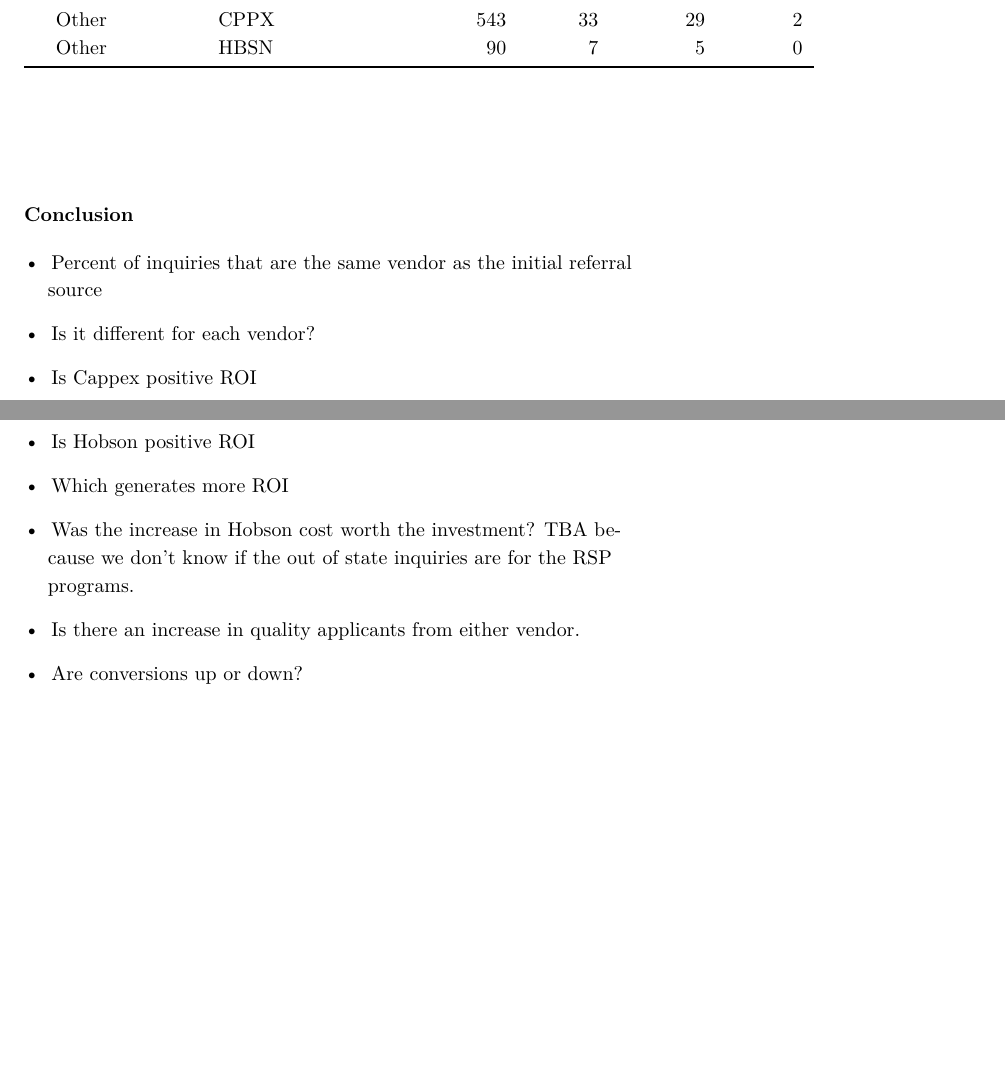
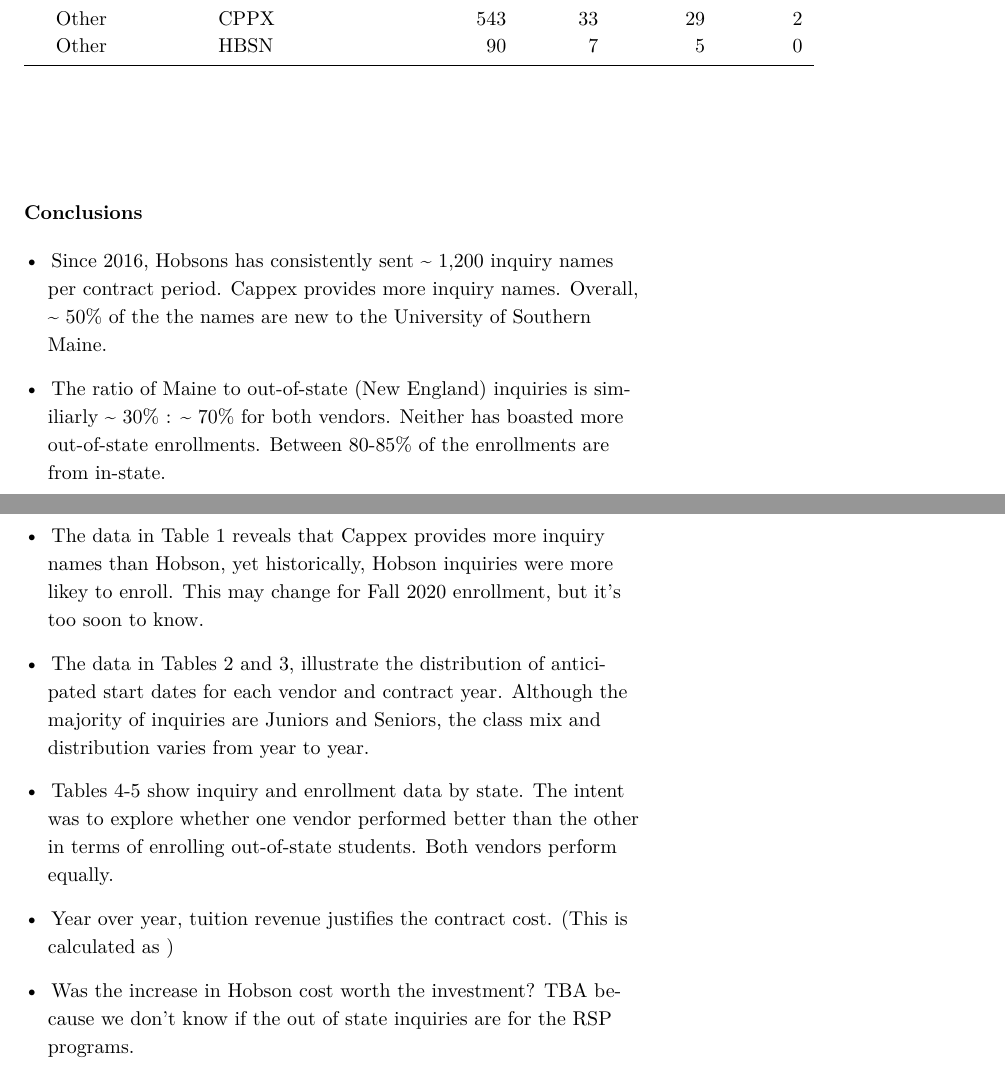
Before and after one commit to edithbird/FY20_Special_Project_3rdParty, an R Markdown document (CPPC HBSN Comparison/CPPXHBSNComparison.Rmd): two parts of pages 9 and 10 of 10, joined at a grey line, cut so that both start at the same text, the shorter picture padded with empty space. The pictures show the output file CPPC HBSN Comparison/CPPXHBSNComparison.pdf that the author committed with the source.

Commit message:
ready for proofreading, spell check done.

````diff
--- a/CPPC HBSN Comparison/CPPXHBSNComparison.Rmd
+++ b/CPPC HBSN Comparison/CPPXHBSNComparison.Rmd
@@ -420,23 +404,25 @@
 #
 
 
-__Conclusion__
+__Conclusions__
 
-* Percent of inquiries that are the same vendor as the initial referral source
+* Since 2016, Hobsons has consistently sent ~ 1,200 inquiry names per contract period. Cappex provides more inquiry names. Overall, ~ 50% of the the names are new to the University of Southern Maine.
 
-* Is it different for each vendor?
+* The ratio of Maine to out-of-state (New England) inquiries is similiarly ~ 30% : ~ 70% for both vendors. Neither has boasted more out-of-state enrollments. Between 80-85% of the enrollments are from in-state.
 
-* Is Cappex positive ROI
 
-* Is Hobson positive ROI
+* The data in Table 1 reveals that Cappex provides more inquiry names than Hobson, yet historically, Hobson inquiries were more likey to enroll. This may change for Fall 2020 enrollment, but it's too soon to know.
 
-* Which generates more ROI
+
+* The data in Tables 2 and 3, illustrate the distribution of anticipated start dates for each vendor and contract year. Although the majority of inquiries are Juniors and Seniors, the class mix and distribution varies from year to year.
+
+* Tables 4-5 show inquiry and enrollment data by state. The intent was to explore whether one vendor performed better than the other in terms of enrolling out-of-state students. Both vendors perform equally.
+
+* Year over year, tuition revenue justifies the contract cost. (This is calculated as )
 
 * Was the increase in Hobson cost worth the investment? TBA because we don't know if the out of state inquiries are for the RSP programs.
 
-* Is there an increase in quality applicants from either vendor.
 
-* Are conversions up or down?
 
 ```{r bib, include=FALSE}
 # create a bib file for the R packages used in this document
````
Also changed, not shown: CPPC HBSN Comparison/CPPXHBSNComparison.pdf, CPPXHBSNComparison.pdf, CPPC HBSN Comparison/CPPXHBSNComparison.Rmd (102 more changed lines), 11 other files.
